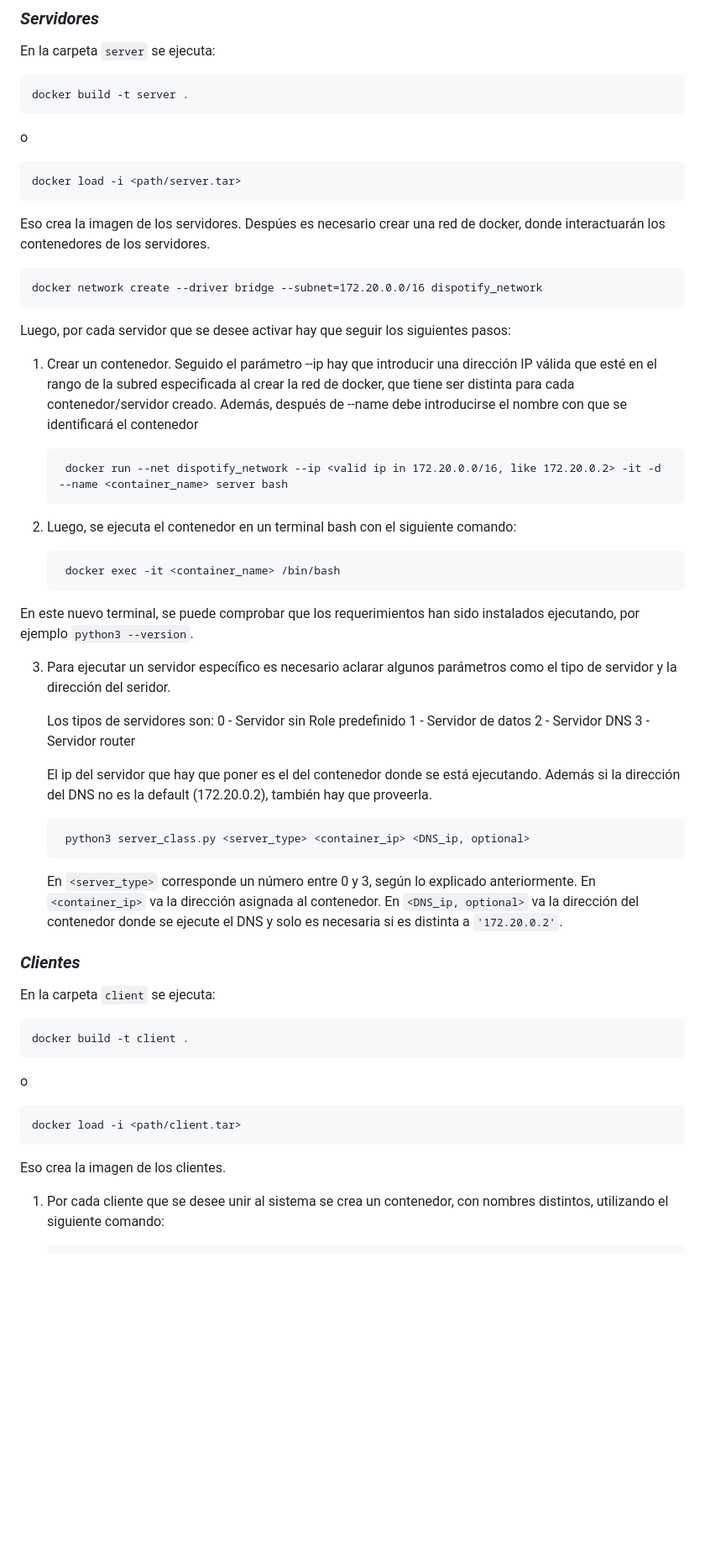
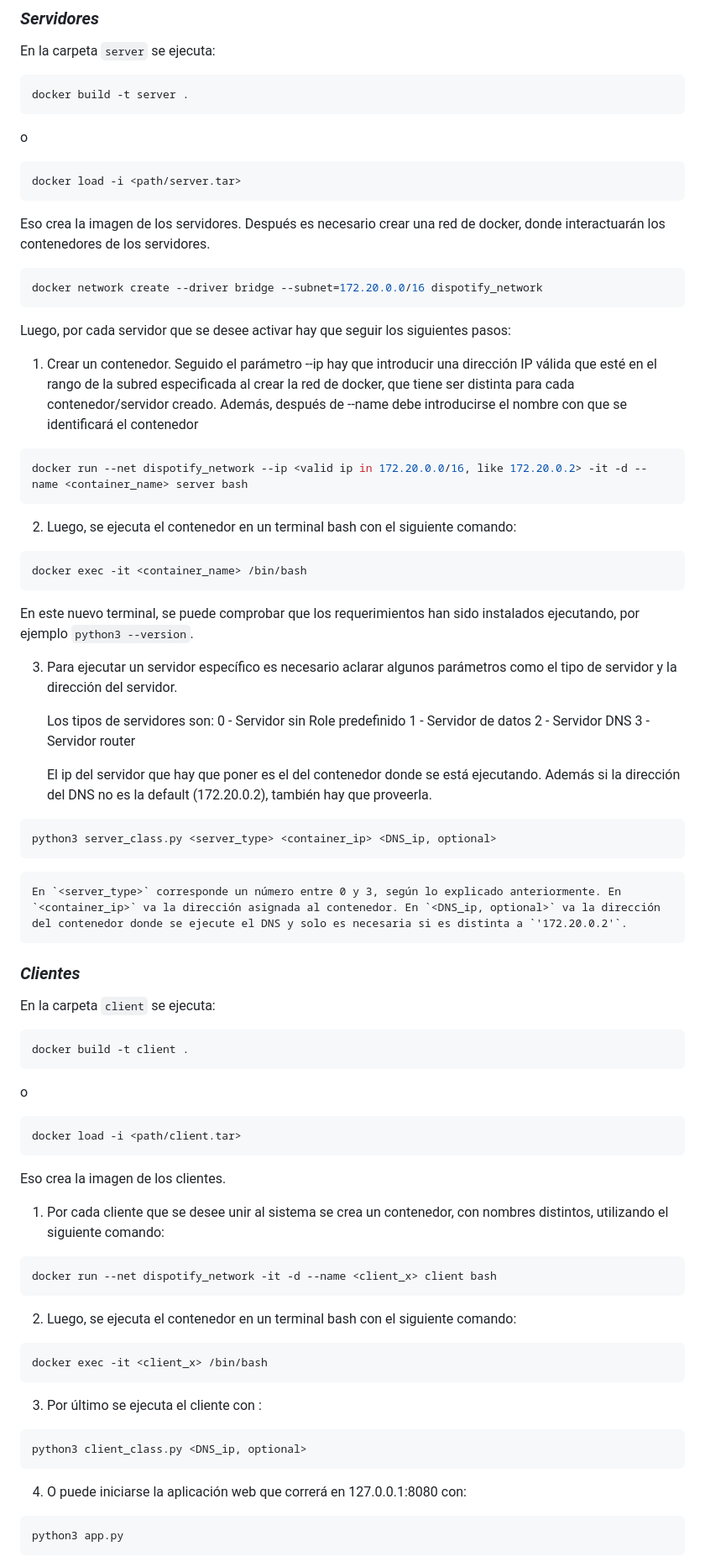
Before and after one commit to NileyGF/A-music-distributed-system, a Markdown page: Report.md, the part around the change printed below. Shown: that part at 84% size. GitHub-like rendering; blank space fills up the shorter version.

````diff
--- a/Report.md
+++ b/Report.md
@@ -21,30 +21,30 @@ Solo es necesario tener instalado docker, ya que la imagen de docker tiene todas
 ### *Servidores*
 
 En la carpeta `server` se ejecuta:
-
-    docker build -t server .
-
+```shell
+docker build -t server .
+```
 o
-
-    docker load -i <path/server.tar>
-
-Eso crea la imagen de los servidores. Despúes es necesario crear una red de docker, donde interactuarán los contenedores de los servidores.
-
-    docker network create --driver bridge --subnet=172.20.0.0/16 dispotify_network
-
+``` shell
+docker load -i <path/server.tar>
+```
+Eso crea la imagen de los servidores. Después es necesario crear una red de docker, donde interactuarán los contenedores de los servidores.
+```shell
+docker network create --driver bridge --subnet=172.20.0.0/16 dispotify_network
+```
 Luego, por cada servidor que se desee activar hay que seguir los siguientes pasos:
 
 1. Crear un contenedor. Seguido el parámetro --ip hay que introducir una dirección IP válida que esté en el rango de la subred especificada al crear la red de docker, que tiene ser distinta para cada contenedor/servidor creado. Además, después de --name debe introducirse el nombre con que se identificará el contenedor
-
-        docker run --net dispotify_network --ip <valid ip in 172.20.0.0/16, like 172.20.0.2> -it -d --name <container_name> server bash
-
+``` shell
+docker run --net dispotify_network --ip <valid ip in 172.20.0.0/16, like 172.20.0.2> -it -d --name <container_name> server bash
+```
 2. Luego, se ejecuta el contenedor en un terminal bash con el siguiente comando:
-
-        docker exec -it <container_name> /bin/bash
-
+```shell
+docker exec -it <container_name> /bin/bash
+```
 En este nuevo terminal, se puede comprobar que los requerimientos han sido instalados ejecutando, por ejemplo `python3 --version`.
 
-3. Para ejecutar un servidor específico es necesario aclarar algunos parámetros como el tipo de servidor y la dirección del seridor.
+3. Para ejecutar un servidor específico es necesario aclarar algunos parámetros como el tipo de servidor y la dirección del servidor.
 
     Los tipos de servidores son:
         0 - Servidor sin Role predefinido
@@ -53,22 +53,39 @@ En este nuevo terminal, se puede comprobar que los requerimientos han sido insta
         3 - Servidor router
 
     El ip del servidor que hay que poner es el del contenedor donde se está ejecutando. Además si la dirección del DNS no es la default (172.20.0.2), también hay que proveerla.
-
-        python3 server_class.py <server_type> <container_ip> <DNS_ip, optional>
+```shell
+python3 server_class.py <server_type> <container_ip> <DNS_ip, optional>
+```
 
     En `<server_type>` corresponde un número entre 0 y 3, según lo explicado anteriormente. En `<container_ip>` va la dirección asignada al contenedor. En `<DNS_ip, optional>` va la dirección del contenedor donde se ejecute el DNS y solo es necesaria si es distinta a `'172.20.0.2'`.
 
 ### *Clientes*
 
 En la carpeta `client` se ejecuta:
-
-    docker build -t client .
-
+```shell
+docker build -t client .
+```
 o
-
-    docker load -i <path/client.tar>
+```shell
+docker load -i <path/client.tar>
+```
 
 Eso crea la imagen de los clientes.
 
 1. Por cada cliente que se desee unir al sistema  se crea un contenedor, con nombres distintos, utilizando el siguiente comando:
+```shell
+docker run --net dispotify_network -it -d --name <client_x> client bash
+```
+2. Luego, se ejecuta el contenedor en un terminal bash con el siguiente comando:
+```shell
+docker exec -it <client_x> /bin/bash
+```
+3. Por último se ejecuta el cliente con :
+```shell
+python3 client_class.py <DNS_ip, optional>
+```
+ 4. O puede iniciarse la aplicación web que correrá en 127.0.0.1:8080 con:
+```shell
+python3 app.py
+```
 
````
Also changed, not shown: other parts of Report.md (+11 -17 lines).
